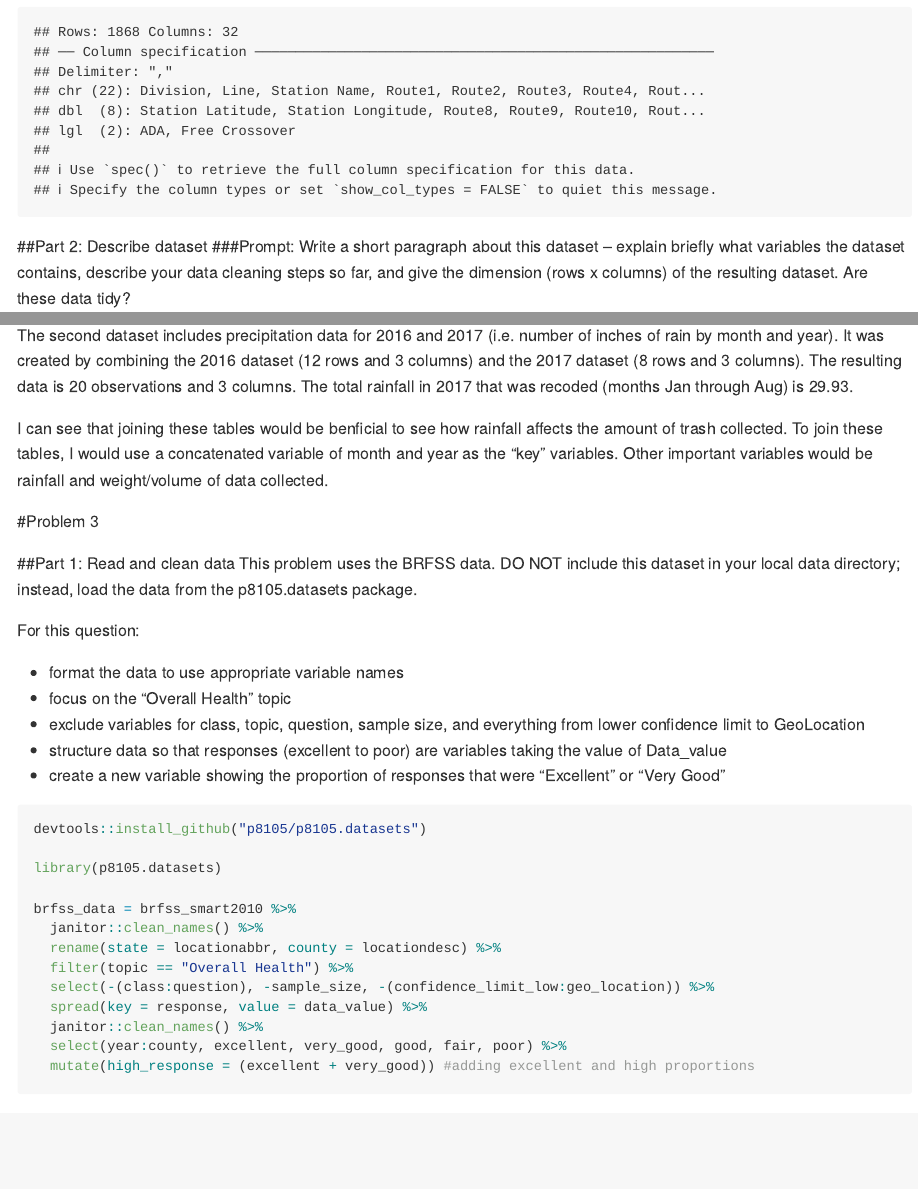
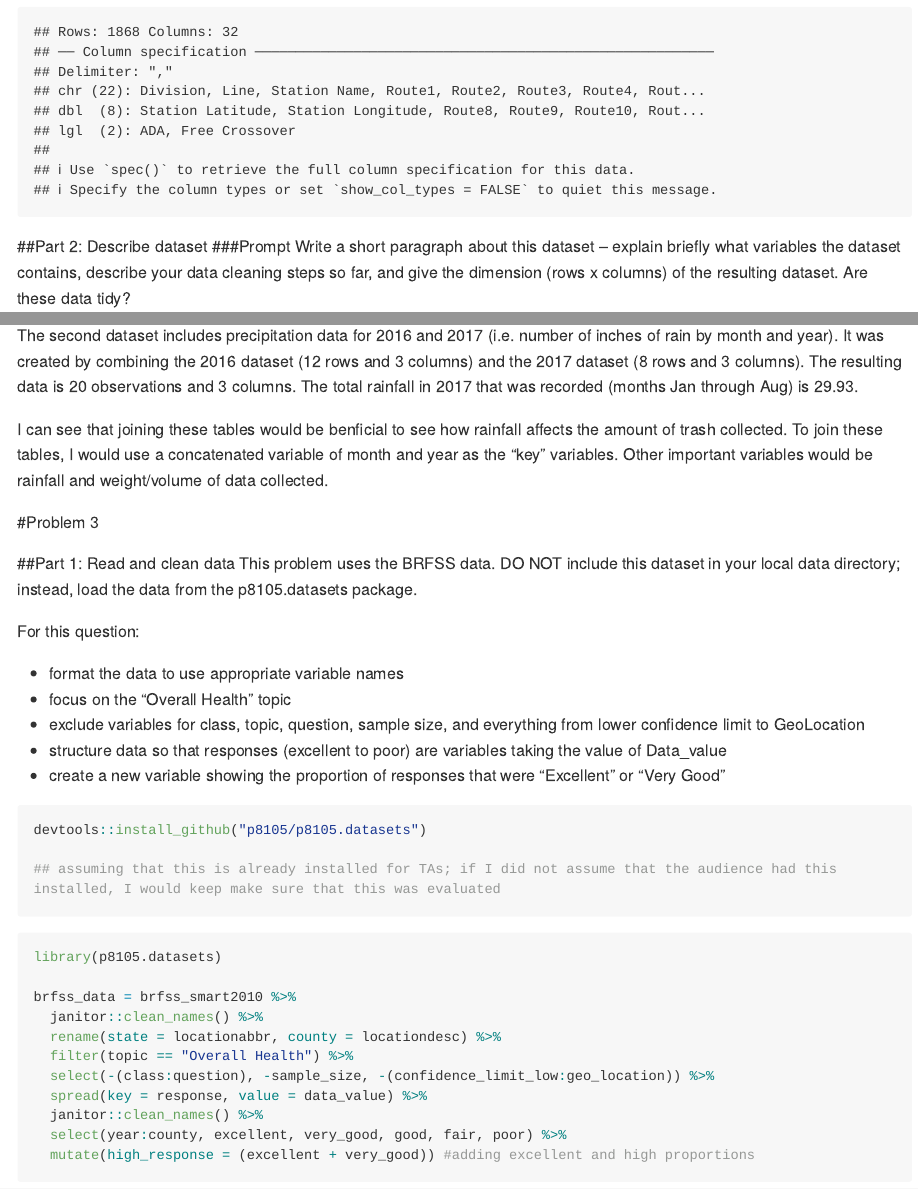
Before and after one commit to alc2279/p8105_hw2_alc2279, an R Markdown document (p8105_hw2_alc2279.Rmd): the page in a window 1100 px wide, from 1180 px down, and a second part further down, joined at a grey line. Rendered offline with R 4.5, knitr and Pandoc, with nearby package versions; some code elsewhere in the file could not run offline; long lines of code are wrapped; column names are cleaned by a stand-in for the janitor package.

Commit message:
few additional typo changes!

````diff
--- a/p8105_hw2_alc2279.Rmd
+++ b/p8105_hw2_alc2279.Rmd
@@ -50,7 +50,7 @@ subway_data =
 ```
 
 ##Part 2: Describe dataset
-###Prompt:
+###Prompt
 Write a short paragraph about this dataset – explain briefly what variables the
 dataset contains, describe your data cleaning steps so far, and give the dimension
 (rows x columns) of the resulting dataset. Are these data tidy?
@@ -219,7 +221,7 @@ the 2016 dataset (`r nrow(precipitation_2016_data)` rows and
 (`r nrow(precipitation_2017_data)` rows and `r ncol(precipitation_2017_data)`
 columns). The resulting data is `r nrow(precipitation_data)` observations and
 `r ncol(precipitation_data)` columns. The total rainfall in 2017 that was
-recoded (months Jan through Aug) is `r sum(precipitation_2017_data$precipitation_in)`.
+recorded (months Jan through Aug) is `r sum(precipitation_2017_data$precipitation_in)`.
 
 I can see that joining these tables would be benficial to see how rainfall
 affects the amount of trash collected. To join these tables, I would use a
@@ -244,9 +246,13 @@ value of Data_value
 * create a new variable showing the proportion of responses that were “Excellent”
 or “Very Good”
 
-```{r}
+```{r, eval = FALSE}
 devtools::install_github("p8105/p8105.datasets")
 
+## assuming that this is already installed for TAs; if I did not assume that the audience had this installed, I would keep make sure that this was evaluated
+```
+
+```{r}
 library(p8105.datasets)
 
 brfss_data = brfss_smart2010 %>%
````
Also changed, not shown: p8105_hw2_alc2279.md, p8105_hw2_alc2279.Rmd (2 more changed lines), 1 other file.
